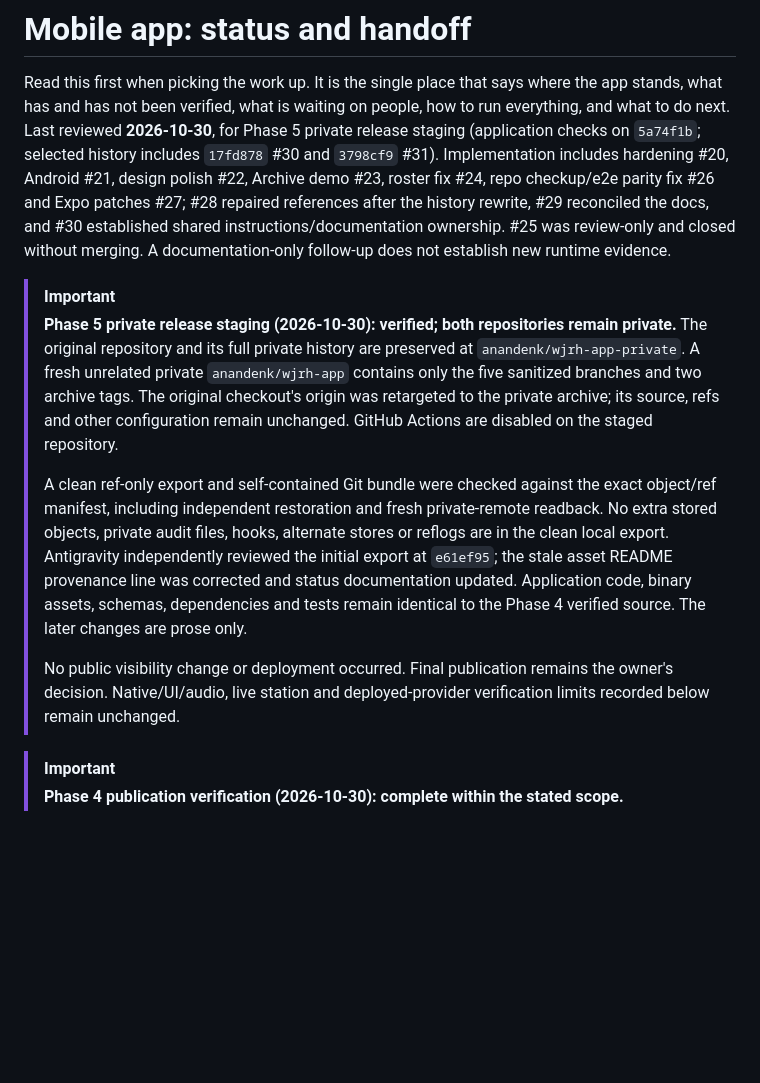
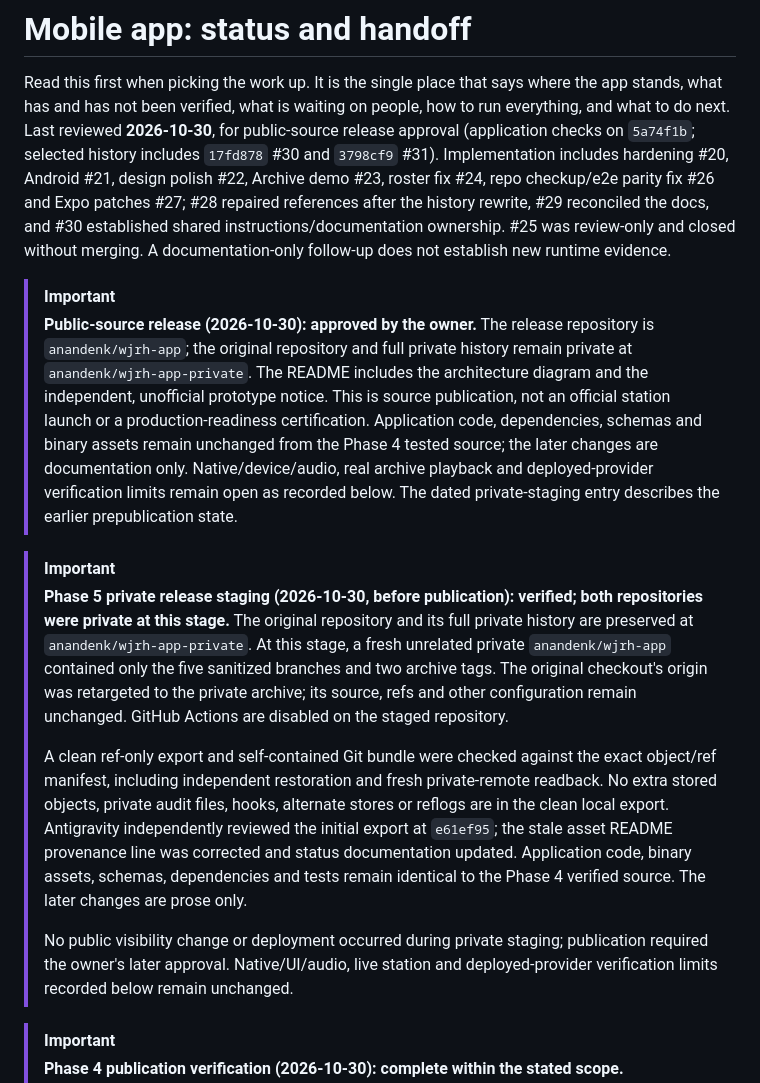
Before and after one commit to anandenk/wjrh-app, a Markdown page: docs/mobile-app/status.md, the part around the change. Rendered like a GitHub page; blank space fills up the shorter version.

Commit message:
Docs: record owner approval for public source release

```diff
--- a/docs/mobile-app/status.md
+++ b/docs/mobile-app/status.md
@@ -2,7 +2,7 @@
 
 Read this first when picking the work up. It is the single place that says where the app stands, what
 has and has not been verified, what is waiting on people, how to run everything, and what to do next.
-Last reviewed **2026-10-30**, for Phase 5 private release staging (application checks on `5a74f1b`;
+Last reviewed **2026-10-30**, for public-source release approval (application checks on `5a74f1b`;
 selected history includes `17fd878` #30 and `3798cf9` #31).
 Implementation includes hardening #20, Android #21, design polish #22, Archive demo #23, roster fix #24,
 repo checkup/e2e parity fix #26 and Expo patches #27; #28 repaired references after the history rewrite,
@@ -10,9 +10,19 @@ repo checkup/e2e parity fix #26 and Expo patches #27; #28 repaired references af
 #25 was review-only and closed without merging. A documentation-only follow-up does not establish new runtime evidence.
 
 > [!IMPORTANT]
-> **Phase 5 private release staging (2026-10-30): verified; both repositories remain private.**
+> **Public-source release (2026-10-30): approved by the owner.**
+> The release repository is `anandenk/wjrh-app`; the original repository and full private history
+> remain private at `anandenk/wjrh-app-private`. The README includes the architecture diagram and
+> the independent, unofficial prototype notice. This is source publication, not an official station
+> launch or a production-readiness certification. Application code, dependencies, schemas and binary
+> assets remain unchanged from the Phase 4 tested source; the later changes are documentation only.
+> Native/device/audio, real archive playback and deployed-provider verification limits remain open
+> as recorded below. The dated private-staging entry describes the earlier prepublication state.
+
+> [!IMPORTANT]
+> **Phase 5 private release staging (2026-10-30, before publication): verified; both repositories were private at this stage.**
 > The original repository and its full private history are preserved at `anandenk/wjrh-app-private`.
-> A fresh unrelated private `anandenk/wjrh-app` contains only the five sanitized branches and two
+> At this stage, a fresh unrelated private `anandenk/wjrh-app` contained only the five sanitized branches and two
 > archive tags. The original checkout's origin was retargeted to the private archive; its source,
 > refs and other configuration remain unchanged. GitHub Actions are disabled on the staged repository.
 >
@@ -23,7 +33,7 @@ repo checkup/e2e parity fix #26 and Expo patches #27; #28 repaired references af
 > line was corrected and status documentation updated. Application code, binary assets, schemas,
 > dependencies and tests remain identical to the Phase 4 verified source. The later changes are prose only.
 >
-> No public visibility change or deployment occurred. Final publication remains the owner's decision.
+> No public visibility change or deployment occurred during private staging; publication required the owner's later approval.
 > Native/UI/audio, live station and deployed-provider verification limits recorded below remain unchanged.
 
 > [!IMPORTANT]
```
